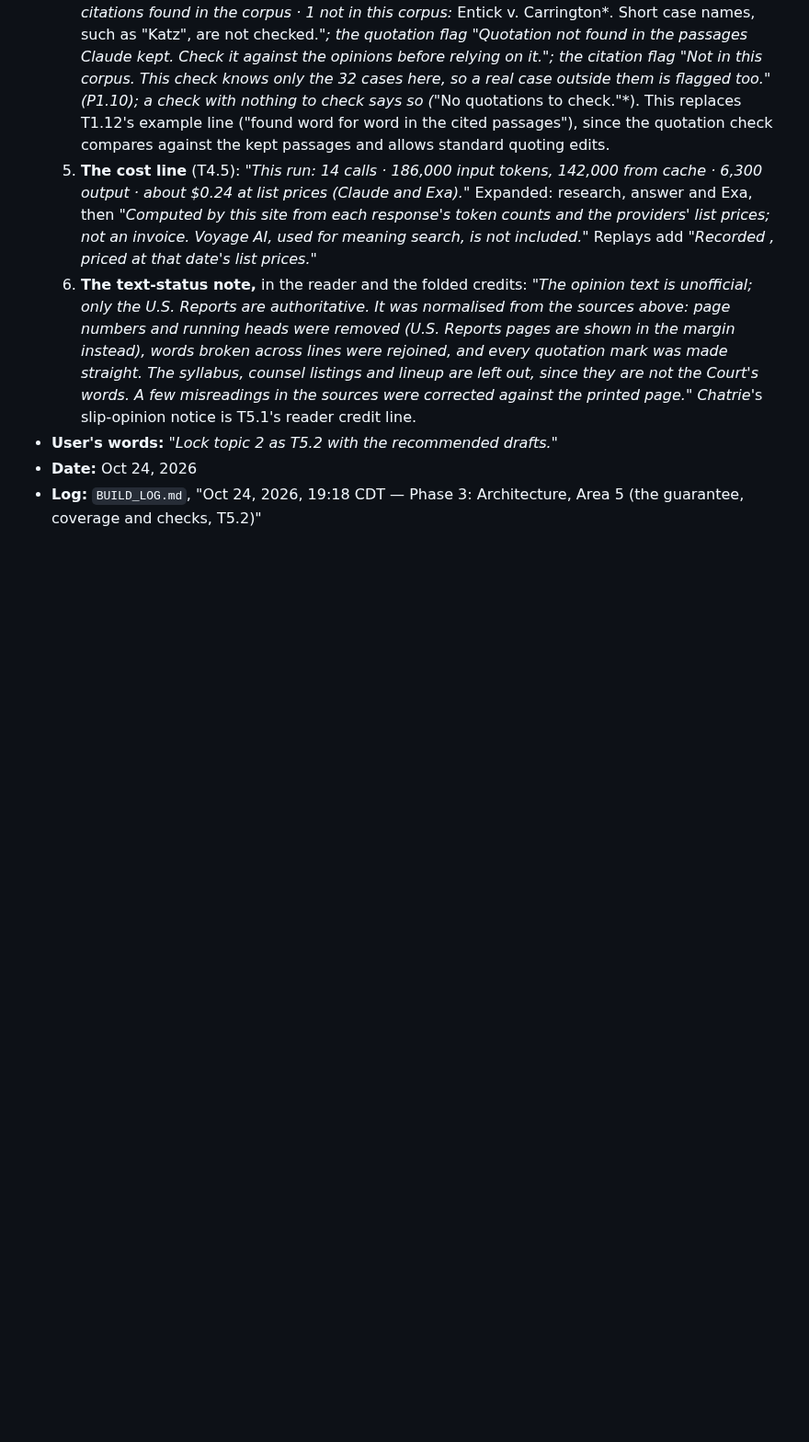
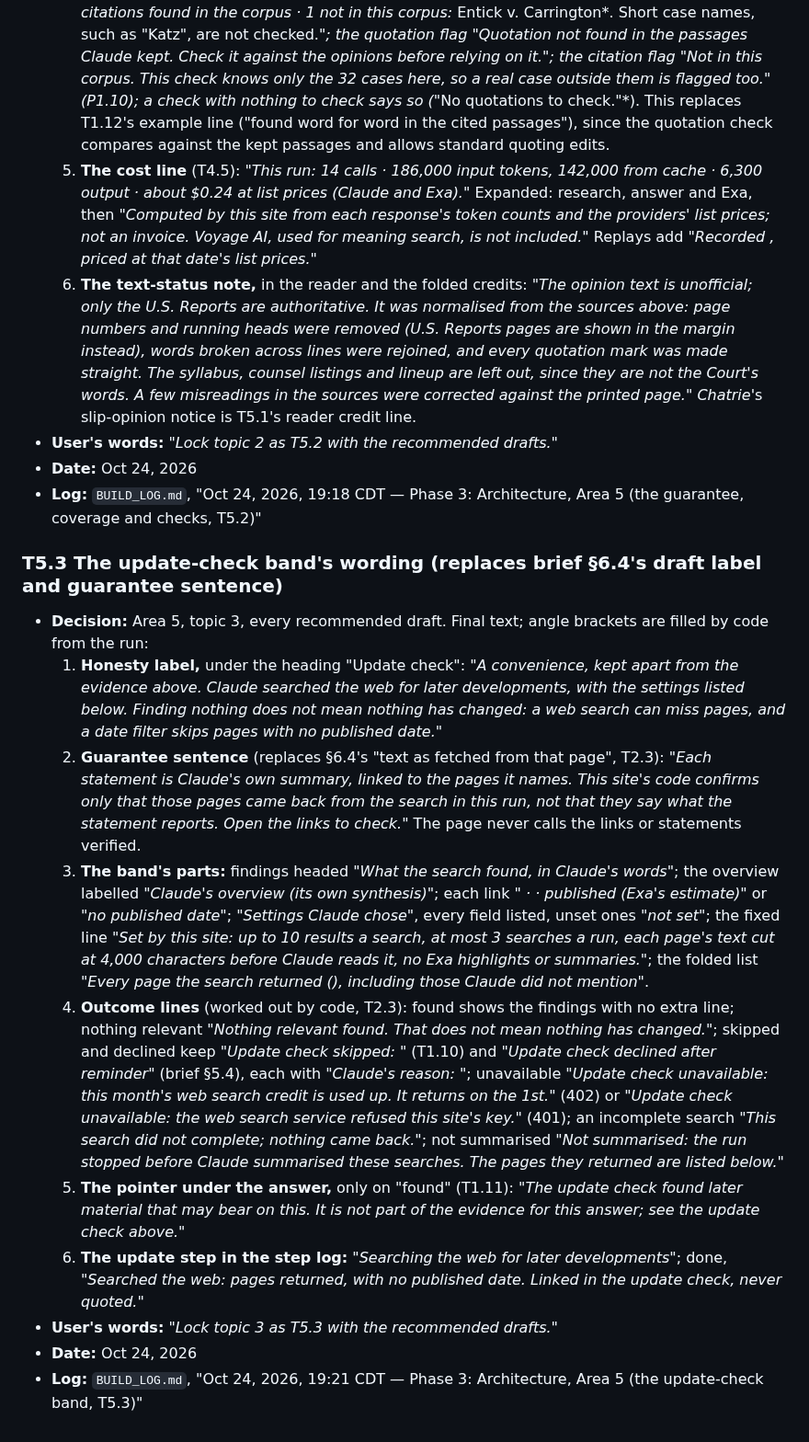
Before and after one commit to NguyenTran2002/probable-clause, a Markdown page: docs/design/locked-decisions.md, the part around the change. Shown at 92% size. GitHub-like rendering; blank space fills up the shorter version.

Commit message:
T5.3: the update-check band's wording
Co-Authored-By: Claude Opus 5.5 <noreply@anthropic.com>

```diff
--- a/docs/design/locked-decisions.md
+++ b/docs/design/locked-decisions.md
@@ -813,3 +813,16 @@ Numbering: `P<phase>.<n>` for decisions made in Phases 0 to 2 and 4 to 5; `T<top
 - **User's words:** *"Lock topic 2 as T5.2 with the recommended drafts."*
 - **Date:** Oct 24, 2026
 - **Log:** `BUILD_LOG.md`, "Oct 24, 2026, 19:18 CDT — Phase 3: Architecture, Area 5 (the guarantee, coverage and checks, T5.2)"
+
+### T5.3 The update-check band's wording (replaces brief §6.4's draft label and guarantee sentence)
+
+- **Decision:** Area 5, topic 3, every recommended draft. Final text; angle brackets are filled by code from the run:
+  1. **Honesty label,** under the heading "Update check": *"A convenience, kept apart from the evidence above. Claude searched the web for later developments, with the settings listed below. Finding nothing does not mean nothing has changed: a web search can miss pages, and a date filter skips pages with no published date."*
+  2. **Guarantee sentence** (replaces §6.4's "text as fetched from that page", T2.3): *"Each statement is Claude's own summary, linked to the pages it names. This site's code confirms only that those pages came back from the search in this run, not that they say what the statement reports. Open the links to check."* The page never calls the links or statements verified.
+  3. **The band's parts:** findings headed *"What the search found, in Claude's words"*; the overview labelled *"Claude's overview (its own synthesis)"*; each link *"<title> · <domain> · published <date> (Exa's estimate)"* or *"no published date"*; *"Settings Claude chose"*, every field listed, unset ones *"not set"*; the fixed line *"Set by this site: up to 10 results a search, at most 3 searches a run, each page's text cut at 4,000 characters before Claude reads it, no Exa highlights or summaries."*; the folded list *"Every page the search returned (<n>), including those Claude did not mention"*.
+  4. **Outcome lines** (worked out by code, T2.3): found shows the findings with no extra line; nothing relevant *"Nothing relevant found. That does not mean nothing has changed."*; skipped and declined keep *"Update check skipped: <reason>"* (T1.10) and *"Update check declined after reminder"* (brief §5.4), each with *"Claude's reason: <reason>"*; unavailable *"Update check unavailable: this month's web search credit is used up. It returns on the 1st."* (402) or *"Update check unavailable: the web search service refused this site's key."* (401); an incomplete search *"This search did not complete; nothing came back."*; not summarised *"Not summarised: the run stopped before Claude summarised these searches. The pages they returned are listed below."*
+  5. **The pointer under the answer,** only on "found" (T1.11): *"The update check found later material that may bear on this. It is not part of the evidence for this answer; see the update check above."*
+  6. **The update step in the step log:** *"Searching the web for later developments"*; done, *"Searched the web: <n> pages returned, <k> with no published date. Linked in the update check, never quoted."*
+- **User's words:** *"Lock topic 3 as T5.3 with the recommended drafts."*
+- **Date:** Oct 24, 2026
+- **Log:** `BUILD_LOG.md`, "Oct 24, 2026, 19:21 CDT — Phase 3: Architecture, Area 5 (the update-check band, T5.3)"
```
Also changed, not shown: BUILD_LOG.md (+9 -0 lines), docs/design/phase3-working.md (+2 -1 lines).
